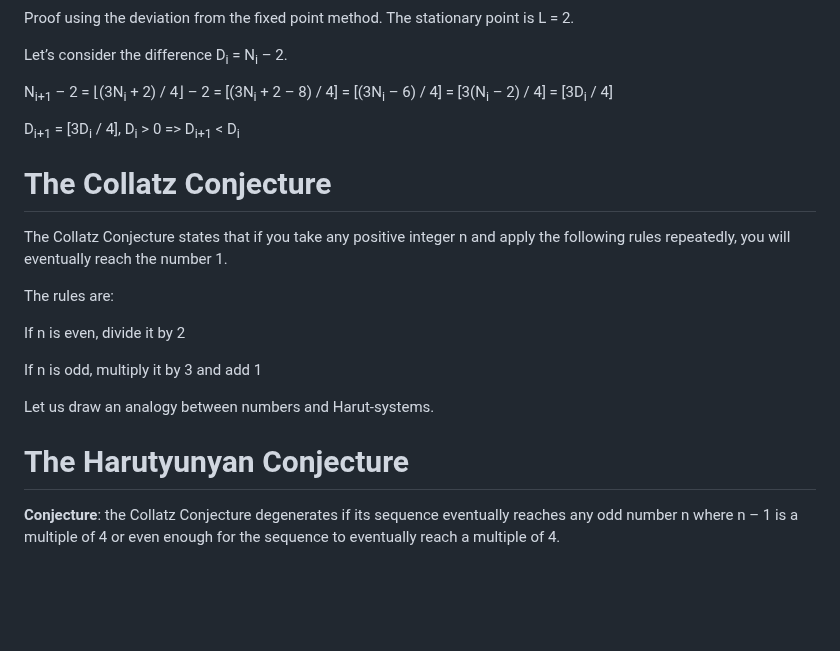
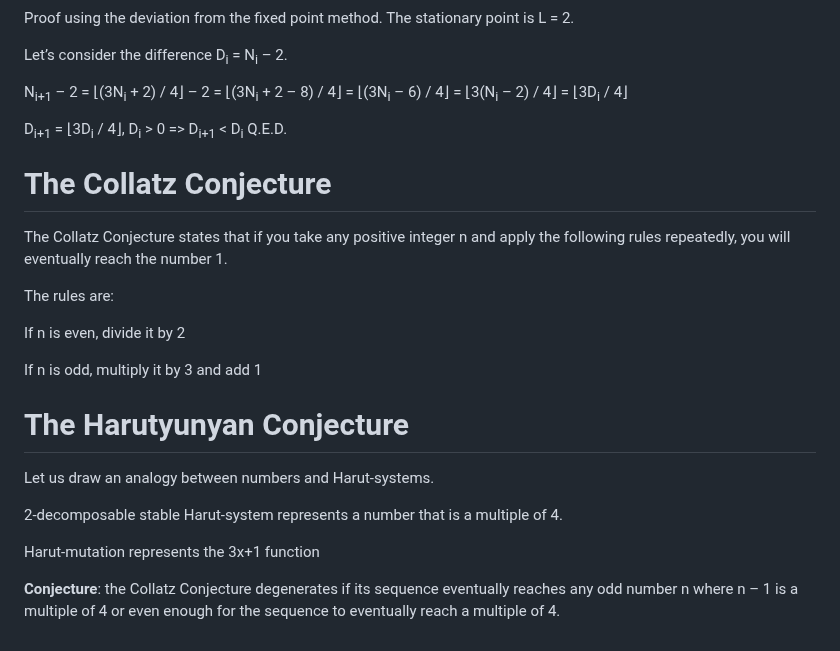
Before and after one commit to sagittaracc/collatz, a Markdown page: README.md, the part around one of its changes. GitHub-like rendering; blank space fills up the shorter version.

```diff
--- a/README.md
+++ b/README.md
@@ -98,9 +98,9 @@ Proof using the deviation from the fixed point method. The stationary point is L
 
 Let’s consider the difference D<sub>i</sub> = N<sub>i</sub> – 2.
 
-N<sub>i+1</sub> – 2 = ⌊(3N<sub>i</sub> + 2) / 4⌋ – 2 = [(3N<sub>i</sub> + 2 – 8) / 4] = [(3N<sub>i</sub> – 6) / 4] = [3(N<sub>i</sub> – 2) / 4] = [3D<sub>i</sub> / 4]
+N<sub>i+1</sub> – 2 = ⌊(3N<sub>i</sub> + 2) / 4⌋ – 2 = ⌊(3N<sub>i</sub> + 2 – 8) / 4⌋ = ⌊(3N<sub>i</sub> – 6) / 4⌋ = ⌊3(N<sub>i</sub> – 2) / 4⌋ = ⌊3D<sub>i</sub> / 4⌋
 
-D<sub>i+1</sub> = [3D<sub>i</sub> / 4], D<sub>i</sub> > 0 => D<sub>i+1</sub> < D<sub>i</sub>
+D<sub>i+1</sub> = ⌊3D<sub>i</sub> / 4⌋, D<sub>i</sub> > 0 => D<sub>i+1</sub> < D<sub>i</sub> Q.E.D.
 
 # The Collatz Conjecture
 The Collatz Conjecture states that if you take any positive integer n and apply the following rules repeatedly, you will eventually reach the number 1.
@@ -111,7 +111,11 @@ If n is even, divide it by 2
 
 If n is odd, multiply it by 3 and add 1
 
+# The Harutyunyan Conjecture
 Let us draw an analogy between numbers and Harut-systems.
 
-# The Harutyunyan Conjecture
+2-decomposable stable Harut-system represents a number that is a multiple of 4.
+
+Harut-mutation represents the 3x+1 function
+
 **Conjecture**: the Collatz Conjecture degenerates if its sequence eventually reaches any odd number n where n – 1 is a multiple of 4 or even enough for the sequence to eventually reach a multiple of 4.
```
Also changed, not shown: other parts of README.md (+3 -3 lines).
